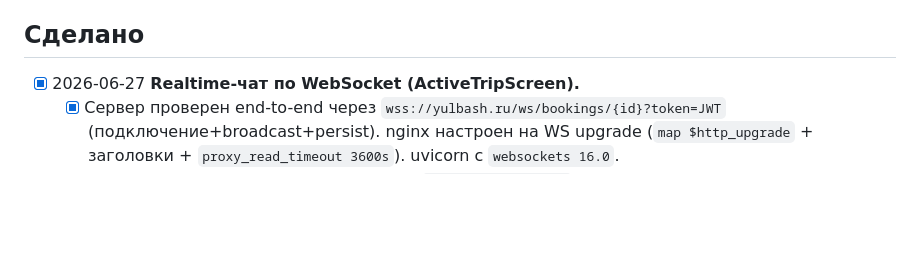
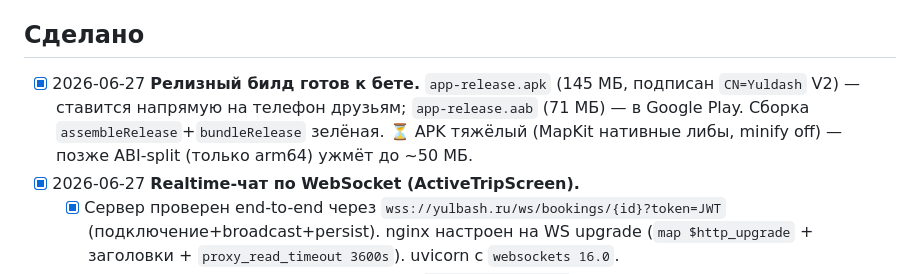
Before and after one commit to bairasbai/yuldash, a Markdown page: docs/tasks.md, the part around the change. Rendered like a GitHub page; blank space fills up the shorter version.

Commit message:
docs: релизный билд готов к бете (подписанный APK+AAB)

```diff
--- a/docs/tasks.md
+++ b/docs/tasks.md
@@ -77,6 +77,7 @@
 - [x] Launcher-иконка качественно выглядит в ресурсах Android и подключена в манифесте.
 
 ## Сделано
+- [x] 2026-06-27 **Релизный билд готов к бете.** `app-release.apk` (145 МБ, подписан `CN=Yuldash` V2) — ставится напрямую на телефон друзьям; `app-release.aab` (71 МБ) — в Google Play. Сборка `assembleRelease`+`bundleRelease` зелёная. ⏳ APK тяжёлый (MapKit нативные либы, minify off) — позже ABI-split (только arm64) ужмёт до ~50 МБ.
 - [x] 2026-06-27 **Realtime-чат по WebSocket (ActiveTripScreen).**
   - [x] Сервер проверен end-to-end через `wss://yulbash.ru/ws/bookings/{id}?token=JWT` (подключение+broadcast+persist). nginx настроен на WS upgrade (`map $http_upgrade` + заголовки + `proxy_read_timeout 3600s`). uvicorn с `websockets 16.0`.
   - [x] Android: OkHttp 4.12.0 (только для WS), `data/ChatSocket.kt` (connect/send/close, ping 20с), `ApiClient.currentToken/wsBase/myUserId`. ActiveTripScreen: история REST + живой приём/отправка WS, оптимистичная отправка с заменой по эхо, фоллбэк REST.
```
